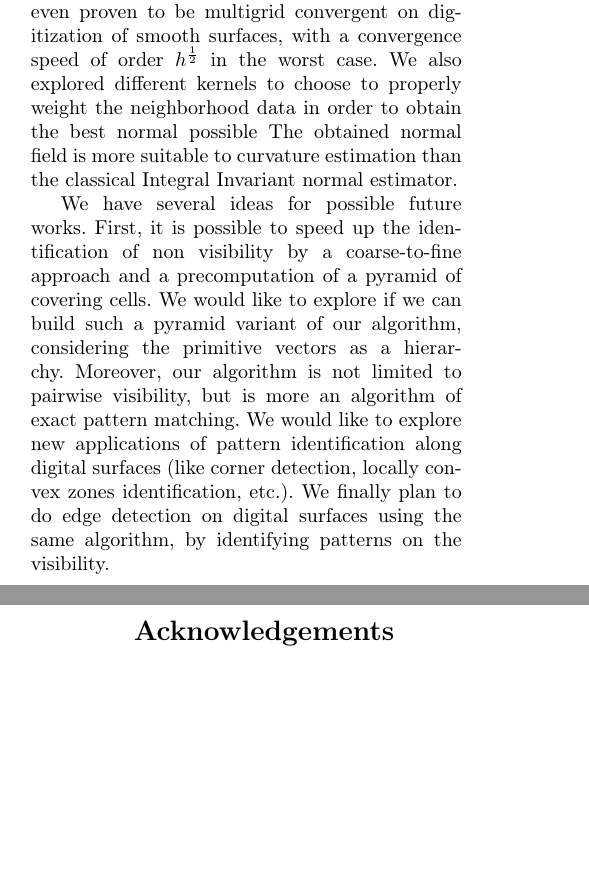
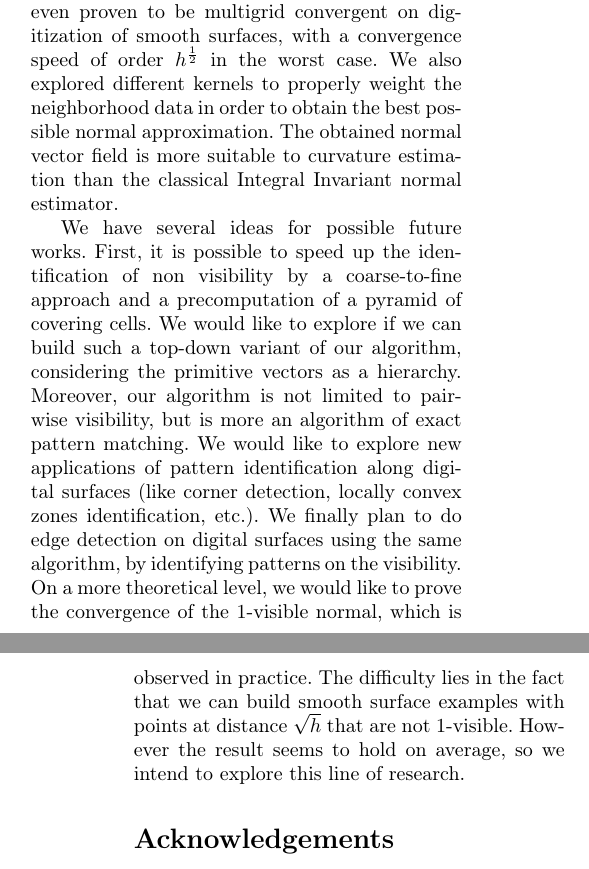
Before and after one commit to romain22222/VisibilityLattices, a LaTeX paper (JMIV2026/paper.tex, which reads JMIV2026/conclusion.tex): two parts of the columns of pages 14 and 15 of 17, joined at a grey line, cut so that both start at the same text, the shorter picture padded with empty space. Compiled offline with pdfLaTeX.

Commit message:
Relecture 6

```diff
--- a/JMIV2026/conclusion.tex
+++ b/JMIV2026/conclusion.tex
@@ -14,18 +14,23 @@ This approximation is even proven to be multigrid convergent on
 digitization of smooth surfaces, with a convergence speed of order
-$h^{\frac{1}{2}}$ in the worst case. We also explored different kernels
-to choose to properly weight the neighborhood data in order to obtain
-the best normal possible The obtained normal field is more suitable
-to curvature estimation than the classical Integral Invariant normal estimator.
+$h^{\frac{1}{2}}$ in the worst case. We also explored different
+kernels to properly weight the neighborhood data in order to obtain
+the best possible normal approximation. The obtained normal vector
+field is more suitable to curvature estimation than the classical
+Integral Invariant normal estimator.
 
 We have several ideas for possible future works. First, it is possible
 to speed up the identification of non visibility by a coarse-to-fine
 approach and a precomputation of a pyramid of covering cells. We would
-like to explore if we can build such a pyramid variant of our
-algorithm, considering the primitive vectors as
-a hierarchy. Moreover, our algorithm is not limited
-to pairwise visibility, but is more an algorithm of exact pattern
-matching. We would like to explore new applications of pattern
-identification along digital surfaces (like corner detection, locally
-convex zones identification, etc.). We finally plan to do edge detection
-on digital surfaces using the same algorithm, by identifying patterns
-on the visibility.
+like to explore if we can build such a top-down variant of our
+algorithm, considering the primitive vectors as a hierarchy. Moreover,
+our algorithm is not limited to pairwise visibility, but is more an
+algorithm of exact pattern matching. We would like to explore new
+applications of pattern identification along digital surfaces (like
+corner detection, locally convex zones identification, etc.). We
+finally plan to do edge detection on digital surfaces using the same
+algorithm, by identifying patterns on the visibility. On a more
+theoretical level, we would like to prove the convergence of the
+$1$-visible normal, which is observed in practice. The difficulty lies
+in the fact that we can build smooth surface examples with points at
+distance $\sqrt{h}$ that are not $1$-visible. However the result seems
+to hold on average, so we intend to explore this line of research.
```
Also changed, not shown: JMIV2026/convergence.tex (+1 -1 lines), JMIV2026/conclusion.tex (20 more changed lines).
